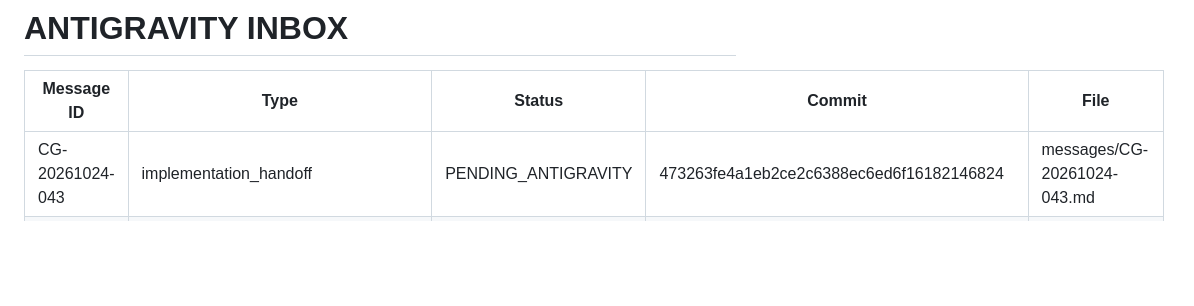
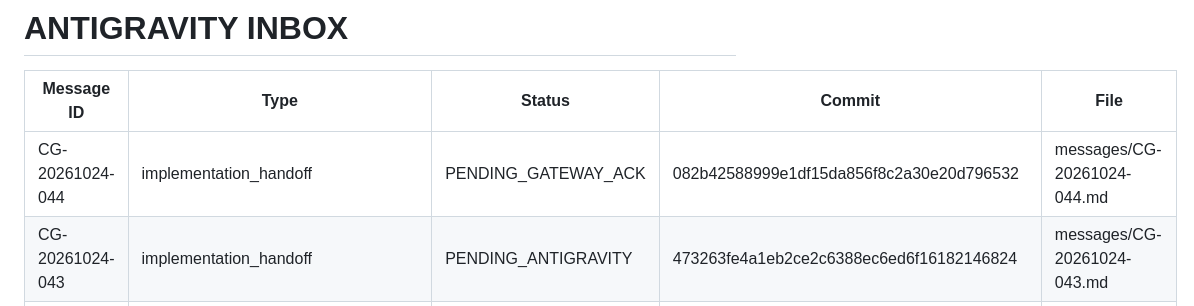
Before and after one commit to HelpUSA/cvss, a Markdown page: docs/ai-exchange/ANTIGRAVITY_INBOX.md, the part around the change. Drawn GitHub-style; blank space fills up the shorter version.

Commit message:
docs(ai-exchange): register Order 490 pending gateway acknowledgment

```diff
--- a/docs/ai-exchange/ANTIGRAVITY_INBOX.md
+++ b/docs/ai-exchange/ANTIGRAVITY_INBOX.md
@@ -2,6 +2,7 @@
 
 | Message ID | Type | Status | Commit | File |
 |---|---|---|---|---|
+| CG-20261024-044 | implementation_handoff | PENDING_GATEWAY_ACK | 082b42588999e1df15da856f8c2a30e20d796532 | messages/CG-20261024-044.md |
 | CG-20261024-043 | implementation_handoff | PENDING_ANTIGRAVITY | 473263fe4a1eb2ce2c6388ec6ed6f16182146824 | messages/CG-20261024-043.md |
 | CG-20261014-042 | implementation_handoff | PROCESSED | 7398129a7ae524c10863f7cd7494ceac0eee5158 | messages/CG-20261014-042.md |
 | CG-20261014-041 | implementation_handoff | PROCESSED | 28f8b2db7aa70ac68d97cbc0973e48925b0bf98f | messages/CG-20261014-041.md |
```
